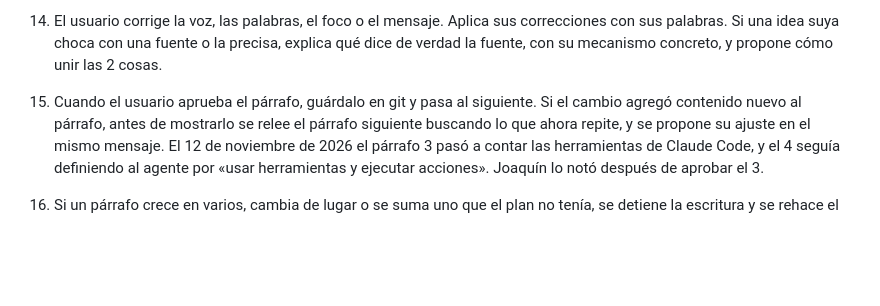
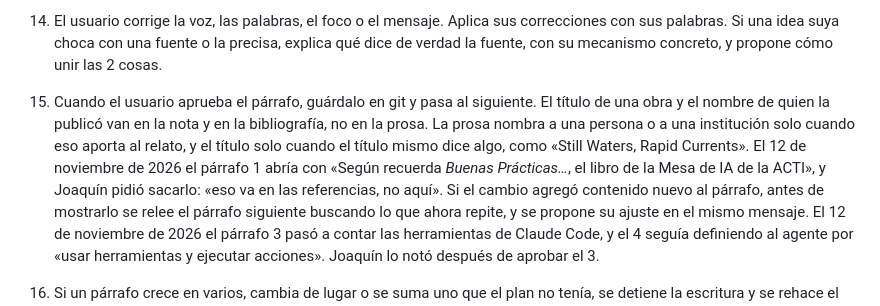
Before and after one commit to JoaquinMulet/kumo-skills, a Markdown page: redaccion-narrativa-conjunta/SKILL.md, the part around the change. GitHub-like rendering; blank space fills up the shorter version.

Commit message:
redaccion-narrativa-conjunta: los títulos de las obras van en las notas
Co-Authored-By: Claude Opus 5.5 <noreply@anthropic.com>

```diff
--- a/redaccion-narrativa-conjunta/SKILL.md
+++ b/redaccion-narrativa-conjunta/SKILL.md
@@ -49,6 +49,7 @@ Que Claude redacte solo no significa que redacte de una vez. Aunque el usuario d
 13. Un defecto que uno mismo nota se corrige antes de mostrar el párrafo. Nunca se muestra con un aviso de «lo corrijo en la próxima pasada». El 12 de noviembre de 2026 mostré una frase con «además» repetido avisando que lo arreglaría después, y Joaquín tuvo que pedirlo igual. Muestra el párrafo entero en el chat, en prosa, y después explica en pocas líneas qué cambió y por qué, qué hace el párrafo y cómo enlaza con el siguiente. Termina con una sola pregunta, qué cambiaría el usuario.
 14. El usuario corrige la voz, las palabras, el foco o el mensaje. Aplica sus correcciones con sus palabras. Si una idea suya choca con una fuente o la precisa, explica qué dice de verdad la fuente, con su mecanismo concreto, y propone cómo unir las 2 cosas.
 15. Cuando el usuario aprueba el párrafo, guárdalo en git y pasa al siguiente.
+    El título de una obra y el nombre de quien la publicó van en la nota y en la bibliografía, no en la prosa. La prosa nombra a una persona o a una institución solo cuando eso aporta al relato, y el título solo cuando el título mismo dice algo, como «Still Waters, Rapid Currents». El 12 de noviembre de 2026 el párrafo 1 abría con «Según recuerda *Buenas Prácticas…*, el libro de la Mesa de IA de la ACTI», y Joaquín pidió sacarlo: «eso va en las referencias, no aquí».
     Si el cambio agregó contenido nuevo al párrafo, antes de mostrarlo se relee el párrafo siguiente buscando lo que ahora repite, y se propone su ajuste en el mismo mensaje. El 12 de noviembre de 2026 el párrafo 3 pasó a contar las herramientas de Claude Code, y el 4 seguía definiendo al agente por «usar herramientas y ejecutar acciones». Joaquín lo notó después de aprobar el 3.
 16. Si un párrafo crece en varios, cambia de lugar o se suma uno que el plan no tenía, se detiene la escritura y se rehace el plan del bloque, con sus mensajes de fondo y la pregunta de cada párrafo, antes del párrafo siguiente. El 12 de noviembre de 2026 la parte de mediciones pasó de 1 párrafo a 8 sin rehacer el plan, y los párrafos siguientes repitieron definiciones, cerraron a mitad de etapa y afirmaron que un estudio de 2026 era de los primeros. Joaquín: «perdimos totalmente el hilo narrativo».
 
```
